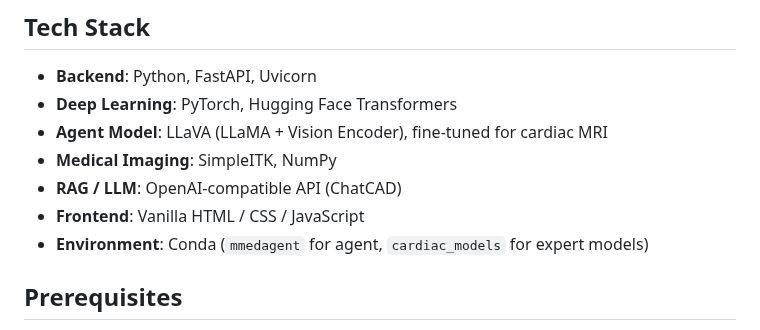
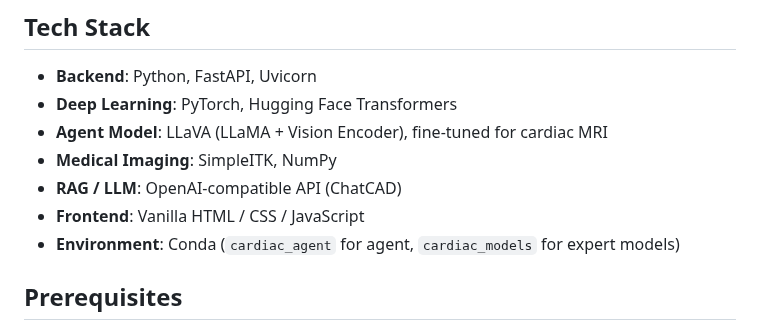
Before and after one commit to plantain-herb/Cardiac-Agent, a Markdown page: README.md, the part around the change. Drawn GitHub-style.

```diff
--- a/README.md
+++ b/README.md
@@ -297,7 +297,7 @@ The agent's findings interpretation covers the following diagnostic items, each
 - **Medical Imaging**: SimpleITK, NumPy
 - **RAG / LLM**: OpenAI-compatible API (ChatCAD)
 - **Frontend**: Vanilla HTML / CSS / JavaScript
-- **Environment**: Conda (`mmedagent` for agent, `cardiac_models` for expert models)
+- **Environment**: Conda (`cardiac_agent` for agent, `cardiac_models` for expert models)
 
 ## Prerequisites
 
```
